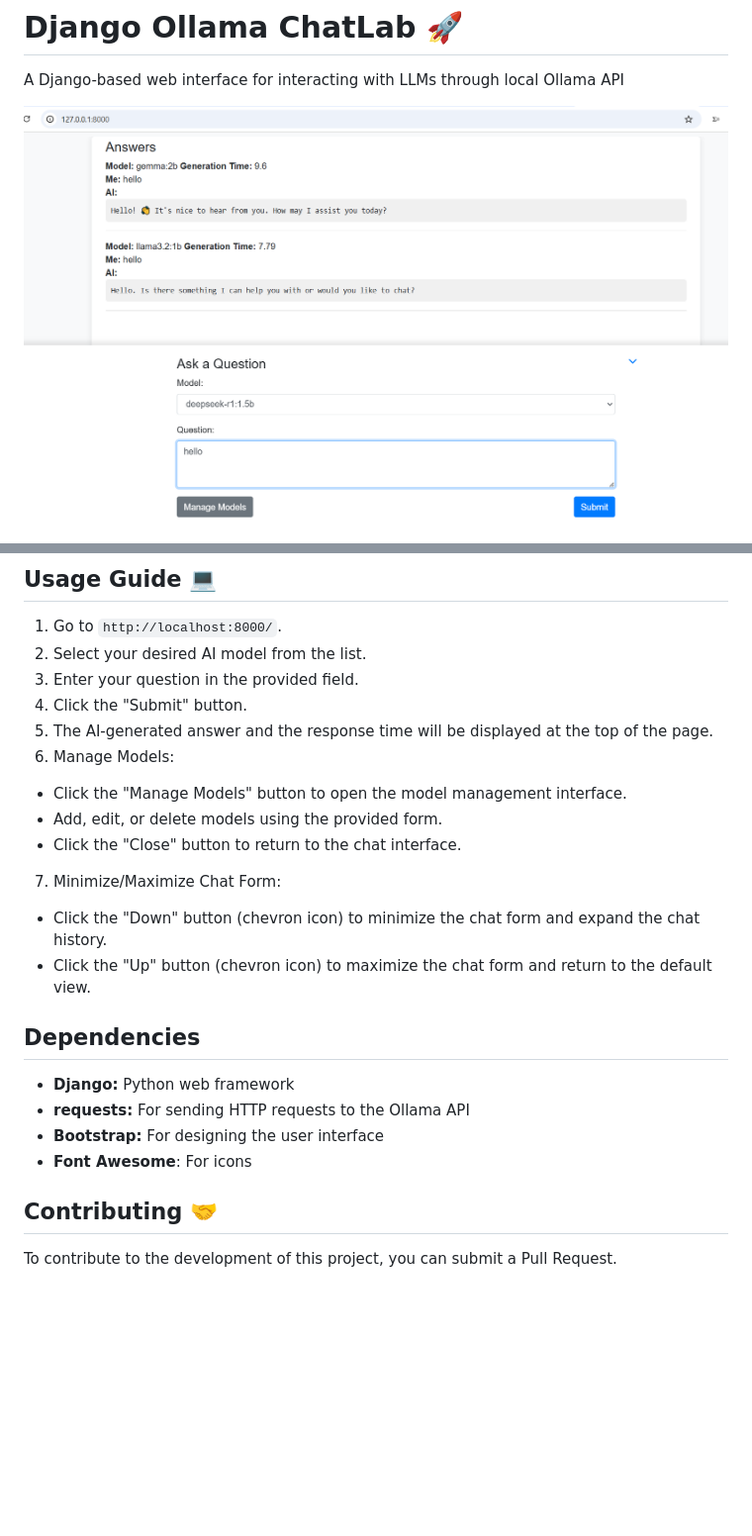
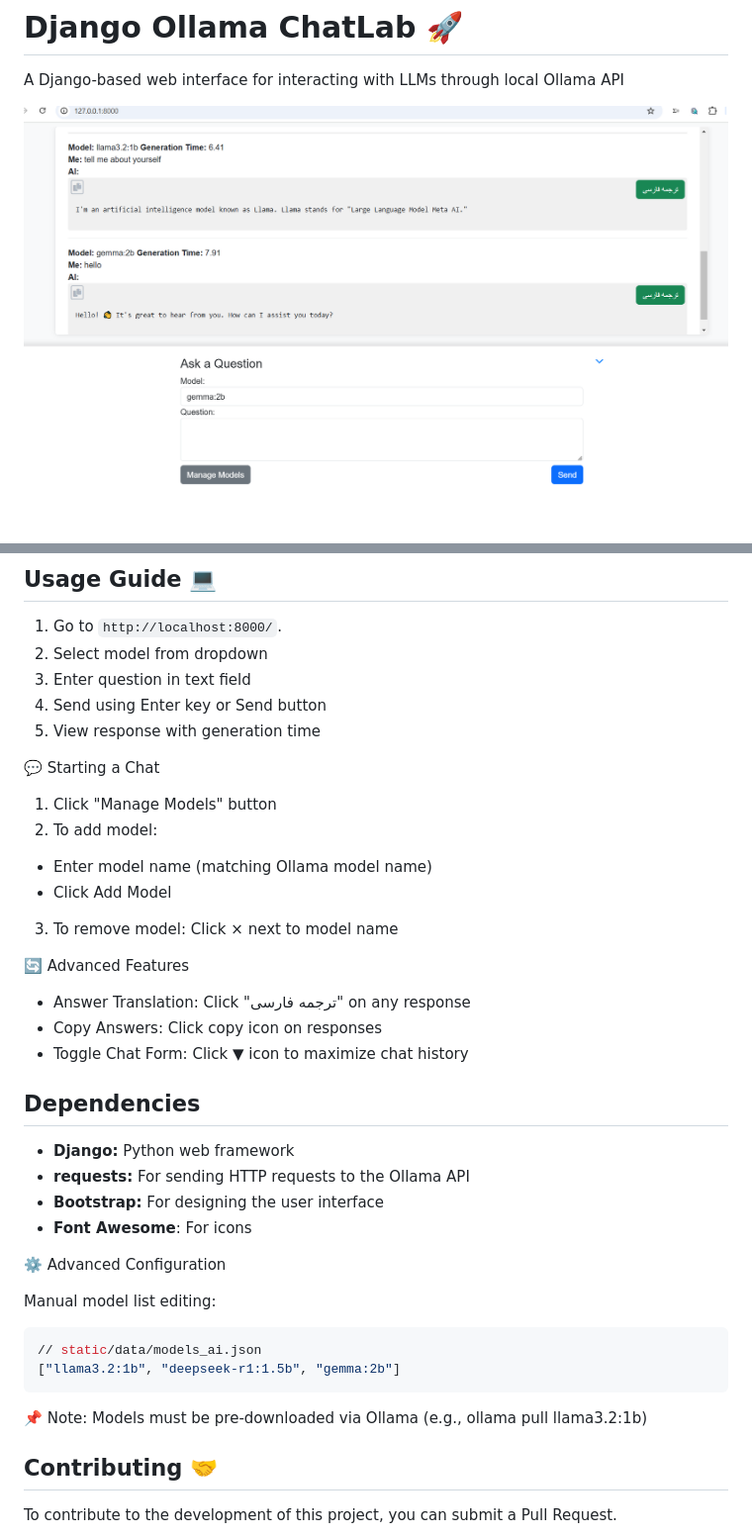
Before and after one commit to reza-torabi-Reto/Ollama-Django-ChatLab, a Markdown page: README.md, 2 parts joined by grey strips. Shown: that part at 99% size. Drawn GitHub-style; pictures changed too: static/screenshots/preview1.png; blank space fills up the shorter version.

````diff
--- a/README.md
+++ b/README.md
@@ -62,17 +63,22 @@ Edit static/data/models_ai.json to manage available models:
 ## Usage Guide 💻
 
 1.  Go to `http://localhost:8000/`.
-2.  Select your desired AI model from the list.
-3.  Enter your question in the provided field.
-4.  Click the "Submit" button.
-5.  The AI-generated answer and the response time will be displayed at the top of the page.
-6.  Manage Models:
-- Click the "Manage Models" button to open the model management interface.
-- Add, edit, or delete models using the provided form.
-- Click the "Close" button to return to the chat interface.
-7. Minimize/Maximize Chat Form:
-- Click the "Down" button (chevron icon) to minimize the chat form and expand the chat history.
-- Click the "Up" button (chevron icon) to maximize the chat form and return to the default view.
+2.  Select model from dropdown
+3.  Enter question in text field
+4.  Send using Enter key or Send button
+5.  View response with generation time
+
+💬 Starting a Chat
+1.  Click "Manage Models" button
+2.  To add model:
+-   Enter model name (matching Ollama model name)
+-   Click Add Model
+3. To remove model: Click × next to model name
+
+🔄 Advanced Features
+-   Answer Translation: Click "ترجمه فارسی" on any response
+-   Copy Answers: Click copy icon on responses
+-   Toggle Chat Form: Click ▼ icon to maximize chat history
 
 ## Dependencies
 
@@ -81,6 +87,15 @@ Edit static/data/models_ai.json to manage available models:
 *   **Bootstrap:** For designing the user interface
 *   **Font Awesome**: For icons
 
+⚙️ Advanced Configuration
+
+Manual model list editing:
+```bash
+// static/data/models_ai.json
+["llama3.2:1b", "deepseek-r1:1.5b", "gemma:2b"]
+```
+📌 Note: Models must be pre-downloaded via Ollama (e.g., ollama pull llama3.2:1b)
+
 ## Contributing  🤝
 
 To contribute to the development of this project, you can submit a Pull Request.
````
Also changed, not shown: other parts of README.md (+16 -15 lines), static/screenshots/perview2.png (added), 2 other files.
